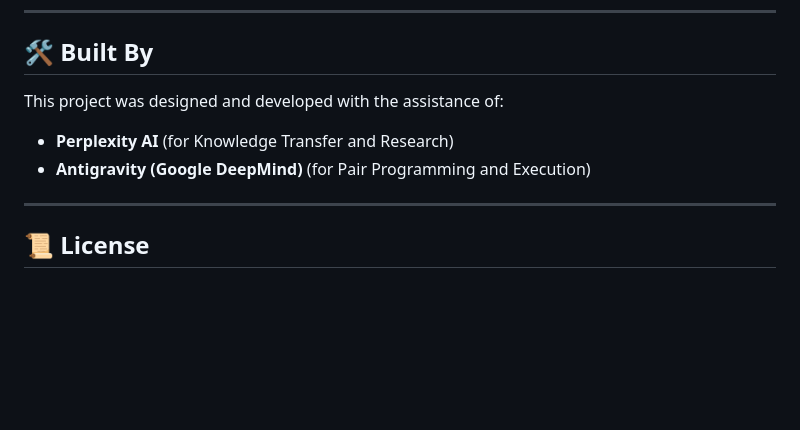
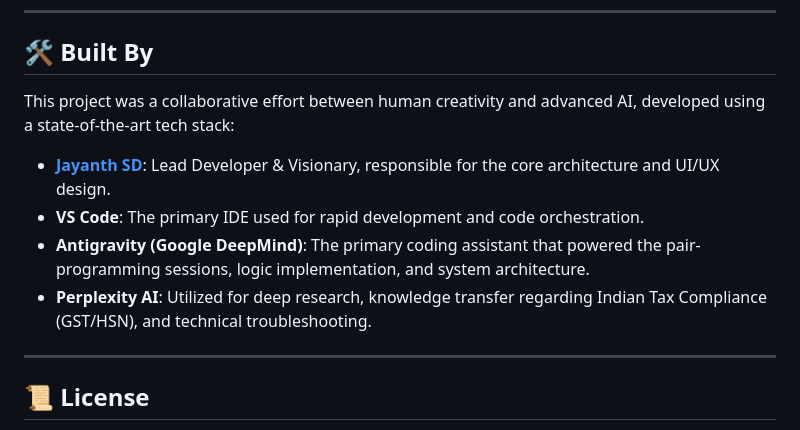
Before and after one commit to JayanthSD2003/InvoiceFlow---Invoice_billing_portal, a Markdown page: README.md, the part around the change. GitHub-like rendering; blank space fills up the shorter version.

Commit message:
Enhance Built By section in README

```diff
--- a/README.md
+++ b/README.md
@@ -86,9 +86,14 @@
 ---
 
 ## 🛠️ Built By
-This project was designed and developed with the assistance of:
-- **Perplexity AI** (for Knowledge Transfer and Research)
-- **Antigravity (Google DeepMind)** (for Pair Programming and Execution)
+
+This project was a collaborative effort between human creativity and advanced AI, developed using a state-of-the-art tech stack:
+
+*   **[Jayanth SD](https://github.com/JayanthSD2003)**: Lead Developer & Visionary, responsible for the core architecture and UI/UX design.
+*   **VS Code**: The primary IDE used for rapid development and code orchestration.
+*   **Antigravity (Google DeepMind)**: The primary coding assistant that powered the pair-programming sessions, logic implementation, and system architecture.
+*   **Perplexity AI**: Utilized for deep research, knowledge transfer regarding Indian Tax Compliance (GST/HSN), and technical troubleshooting.
+
 
 ---
 
```
